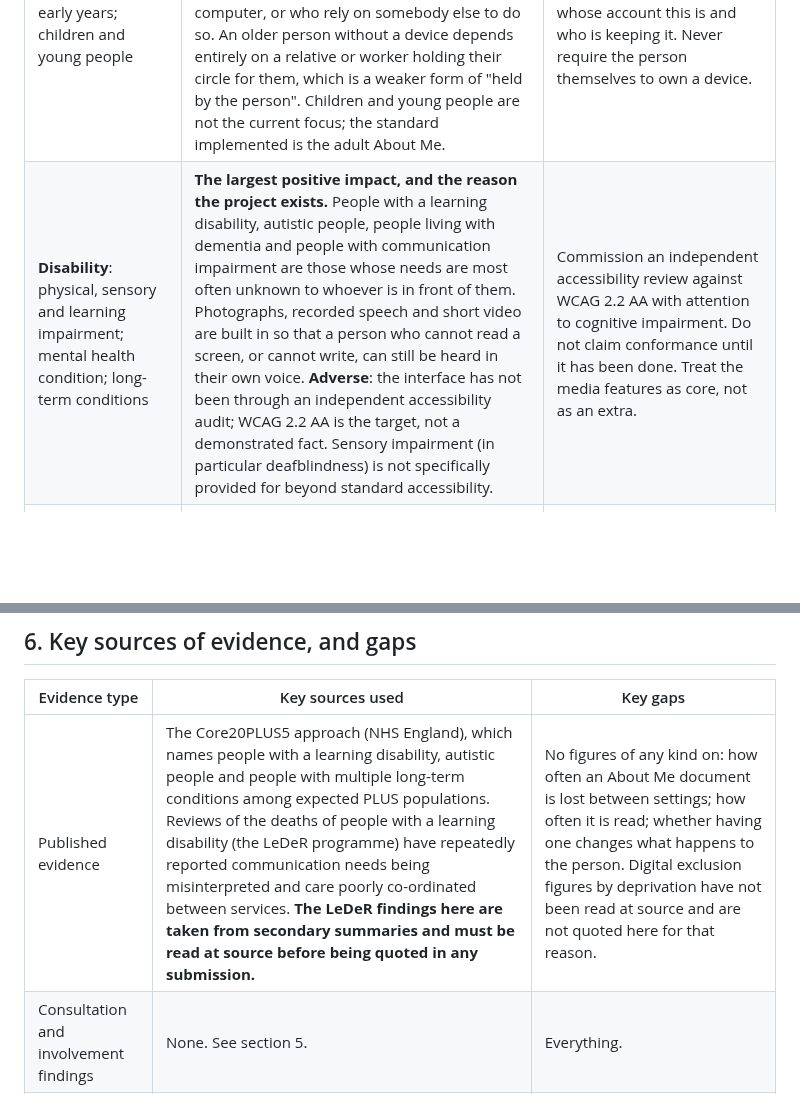
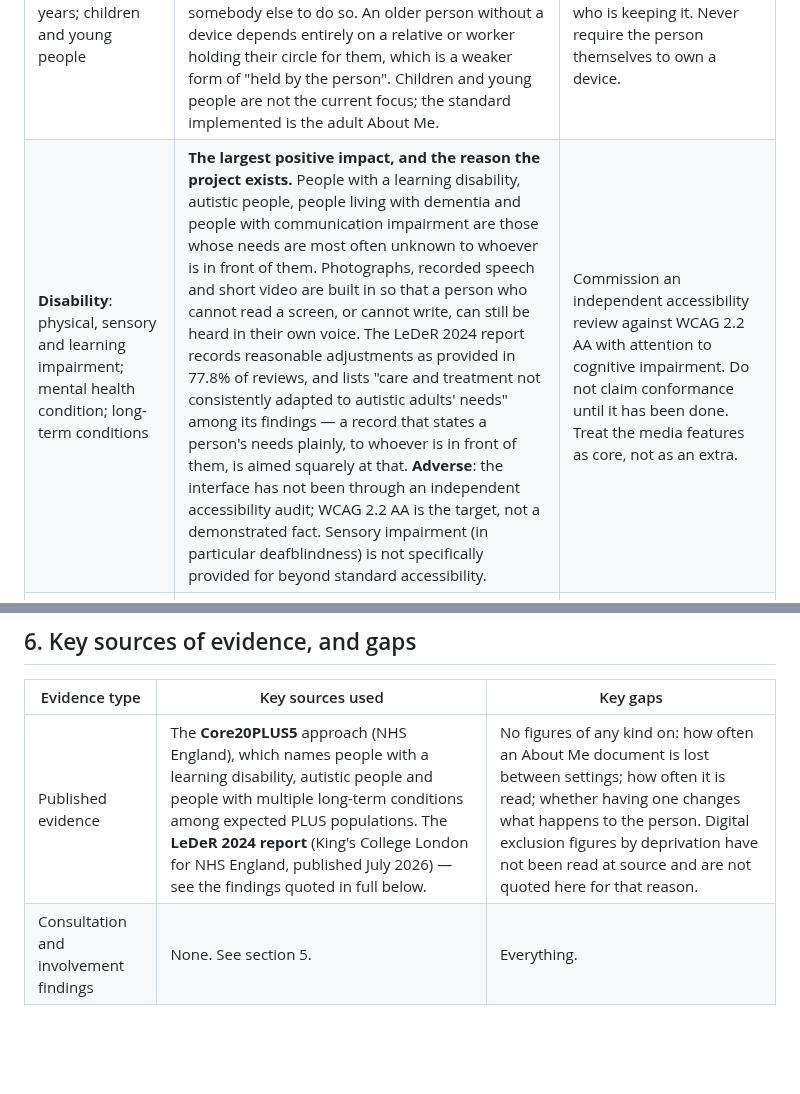
Before and after one commit to topeuph-ai/hearth, a Markdown page: docs/EHIA.md, 2 parts joined by grey strips. GitHub-like rendering; blank space fills up the shorter version.

```diff
--- a/docs/EHIA.md
+++ b/docs/EHIA.md
@@ -49,7 +49,7 @@ It is **not a clinical record** and holds no clinical content.
 | Protected characteristic | Main potential positive or adverse impact | Main recommendation |
 | --- | --- | --- |
 | **Age**: older people; middle years; early years; children and young people | **Positive, and strongly weighted to older people**, who are the likeliest to be supported by several organisations at once and to be admitted somewhere unfamiliar. **Adverse**: older people are also over-represented among those who do not use a smartphone or computer, or who rely on somebody else to do so. An older person without a device depends entirely on a relative or worker holding their circle for them, which is a weaker form of "held by the person". Children and young people are not the current focus; the standard implemented is the adult About Me. | Support a proxy holder explicitly and visibly, so it is always clear on screen whose account this is and who is keeping it. Never require the person themselves to own a device. |
-| **Disability**: physical, sensory and learning impairment; mental health condition; long-term conditions | **The largest positive impact, and the reason the project exists.** People with a learning disability, autistic people, people living with dementia and people with communication impairment are those whose needs are most often unknown to whoever is in front of them. Photographs, recorded speech and short video are built in so that a person who cannot read a screen, or cannot write, can still be heard in their own voice. **Adverse**: the interface has not been through an independent accessibility audit; WCAG 2.2 AA is the target, not a demonstrated fact. Sensory impairment (in particular deafblindness) is not specifically provided for beyond standard accessibility. | Commission an independent accessibility review against WCAG 2.2 AA with attention to cognitive impairment. Do not claim conformance until it has been done. Treat the media features as core, not as an extra. |
+| **Disability**: physical, sensory and learning impairment; mental health condition; long-term conditions | **The largest positive impact, and the reason the project exists.** People with a learning disability, autistic people, people living with dementia and people with communication impairment are those whose needs are most often unknown to whoever is in front of them. Photographs, recorded speech and short video are built in so that a person who cannot read a screen, or cannot write, can still be heard in their own voice. The LeDeR 2024 report records reasonable adjustments as provided in 77.8% of reviews, and lists "care and treatment not consistently adapted to autistic adults' needs" among its findings — a record that states a person's needs plainly, to whoever is in front of them, is aimed squarely at that. **Adverse**: the interface has not been through an independent accessibility audit; WCAG 2.2 AA is the target, not a demonstrated fact. Sensory impairment (in particular deafblindness) is not specifically provided for beyond standard accessibility. | Commission an independent accessibility review against WCAG 2.2 AA with attention to cognitive impairment. Do not claim conformance until it has been done. Treat the media features as core, not as an extra. |
 | **Gender reassignment and/or people who identify as transgender** | **Potentially positive and specifically so.** The record is written in the person's own words and shown unchanged, so a person's name, pronouns and how they wish to be addressed travel with them and do not have to be re-established with each new worker or ward. Being repeatedly misnamed by people providing intimate care is a known harm. **Adverse**: the record is visible to everybody in the circle, so a person who is out to some of the people around them and not to others cannot presently share selectively. | Note the "everyone sees everything" limitation as a real constraint (it is documented in hard-questions.md). Consider whether any future partial-visibility mechanism is worth its complexity, with this group's needs as a primary test case. |
 | **Marriage and civil partnership** | No identified positive or adverse impact. | Not applicable. |
 | **Pregnancy and maternity** | No specific impact identified. Maternity is not a target setting, and About Me is not a maternity record. | Not applicable. |
@@ -101,7 +101,7 @@ statement of benefit above is reasoned rather than observed.
 
 | Evidence type | Key sources used | Key gaps |
 | --- | --- | --- |
-| Published evidence | The Core20PLUS5 approach (NHS England), which names people with a learning disability, autistic people and people with multiple long-term conditions among expected PLUS populations. Reviews of the deaths of people with a learning disability (the LeDeR programme) have repeatedly reported communication needs being misinterpreted and care poorly co-ordinated between services. **The LeDeR findings here are taken from secondary summaries and must be read at source before being quoted in any submission.** | No figures of any kind on: how often an About Me document is lost between settings; how often it is read; whether having one changes what happens to the person. Digital exclusion figures by deprivation have not been read at source and are not quoted here for that reason. |
+| Published evidence | The **Core20PLUS5** approach (NHS England), which names people with a learning disability, autistic people and people with multiple long-term conditions among expected PLUS populations. The **LeDeR 2024 report** (King's College London for NHS England, published July 2026) — see the findings quoted in full below. | No figures of any kind on: how often an About Me document is lost between settings; how often it is read; whether having one changes what happens to the person. Digital exclusion figures by deprivation have not been read at source and are not quoted here for that reason. |
 | Consultation and involvement findings | None. See section 5. | Everything. |
 | Research | None conducted. No academic partner. | No evaluation design exists. |
 | Participant or expert knowledge | None. The developer has no professional background in health or social care and states this openly throughout the project's documentation. | No clinical, safeguarding, accessibility or information-governance expertise has been applied to this assessment. |
```
Also changed, not shown: other parts of docs/EHIA.md (+62 -0 lines), docs/the-case.md (+12 -0 lines).
